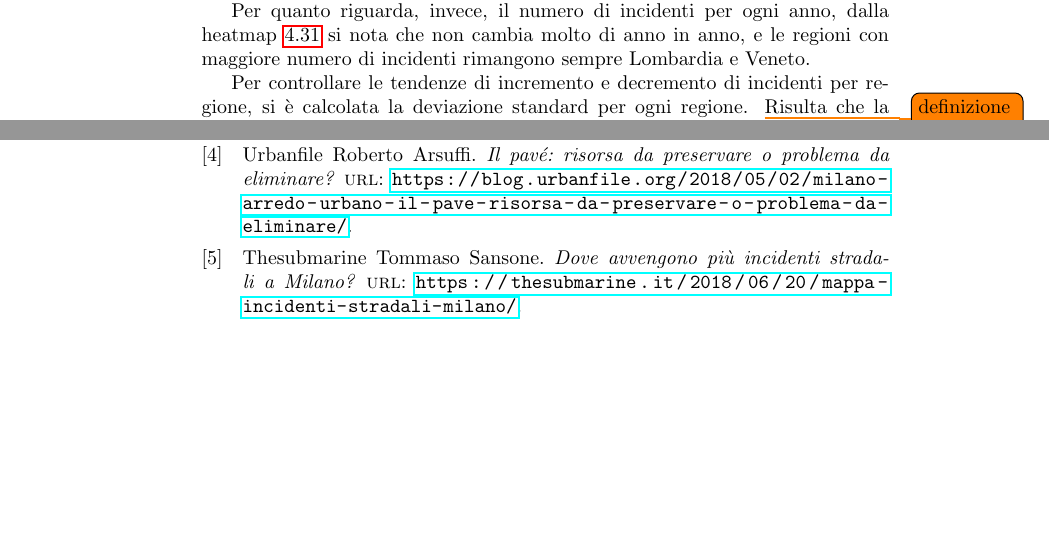
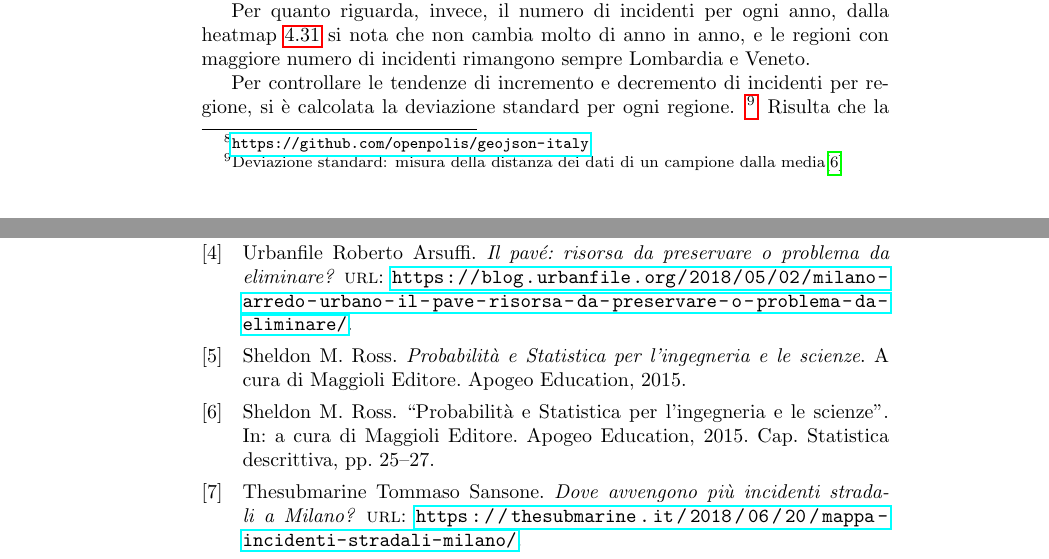
Before and after one commit to lelepado01/Tesi-di-Laurea-Triennale, a LaTeX document (tesi/Tesi.tex, which reads tesi/Biblio.bib): two parts of pages 56 and 73 of 73, joined at a grey line, cut so that both start at the same text, the shorter picture padded with empty space. Compiled offline with pdfLaTeX.

Commit message:
aggiunto libro a bibliografia

```diff
--- a/tesi/Biblio.bib
+++ b/tesi/Biblio.bib
@@ -44,0 +48,3 @@
+  title          = {Probabilità e Statistica per l'ingegneria e le scienze},
+  publisher      = {Apogeo Education},
+  year           = {2015}
@@ -44,0 +56 @@
+  title          = {Probabilità e Statistica per l'ingegneria e le scienze},
@@ -45 +60,4 @@
+  year           = {2015}
+}
+
 @Comment{jabref-meta: databaseType:biblatex;}
--- a/tesi/Tesi.tex
+++ b/tesi/Tesi.tex
@@ -1867,9 +1867,10 @@ rimangono sempre Lombardia e Veneto.
 
 Per controllare le tendenze di incremento e decremento di incidenti per regione,
 si è calcolata la deviazione standard per ogni regione.
-\todo{definizione da libro}
+\footnote{Deviazione standard: misura della distanza dei dati di un campione dalla
+media\cite{PROB.E.STATISTICA:2}}
 Risulta che la regione con maggiore cambiamento di incidenti di anno in anno è il Lazio,
-con $324$ incidenti l'anno
+con $324$ incidenti l'anno,
 \todo{lelepado: è giusto dire questo?}
 mentre quella con minore variazione è la Valle d'Aosta, con $8$.
 
```
Also changed, not shown: tesi/Biblio.bib (11 more changed lines), tesi/Tesi.tex (2 more changed lines), 1 other file.
